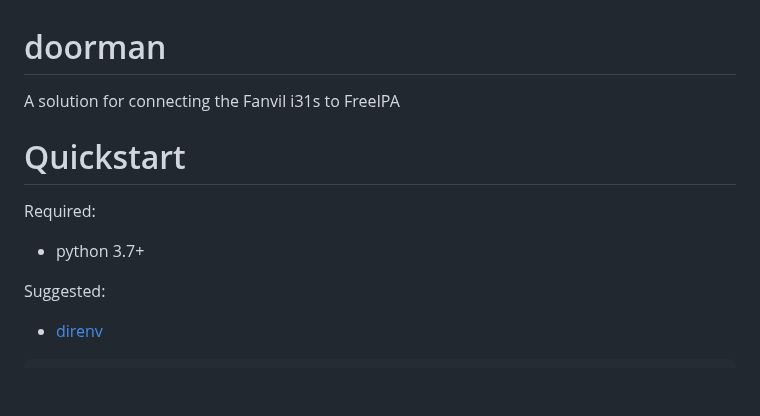
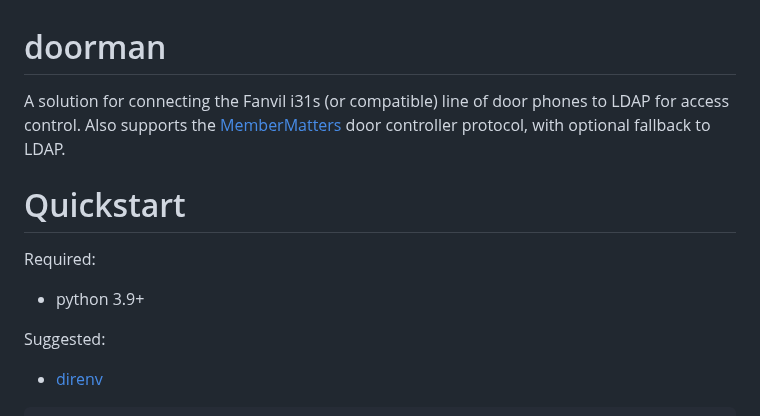
Before and after one commit to PawprintPrototyping/doorman, a Markdown page: README.md, the part around one of its changes. Rendered like a GitHub page; blank space fills up the shorter version.

```diff
--- a/README.md
+++ b/README.md
@@ -1,10 +1,12 @@
 # doorman
-A solution for connecting the Fanvil i31s to FreeIPA
+A solution for connecting the Fanvil i31s (or compatible) line of door phones to LDAP for access control.
+Also supports the [MemberMatters](https://github.com/membermatters/MemberMatters) door controller protocol, with optional
+fallback to LDAP.
 
 # Quickstart
 
 Required:
- * python 3.7+
+ * python 3.9+
 
 Suggested:
  * [direnv](https://direnv.net/docs/installation.html)
```
Also changed, not shown: other parts of README.md (+22 -2 lines), docs/mm-api-key.png (added), 7 other files.
